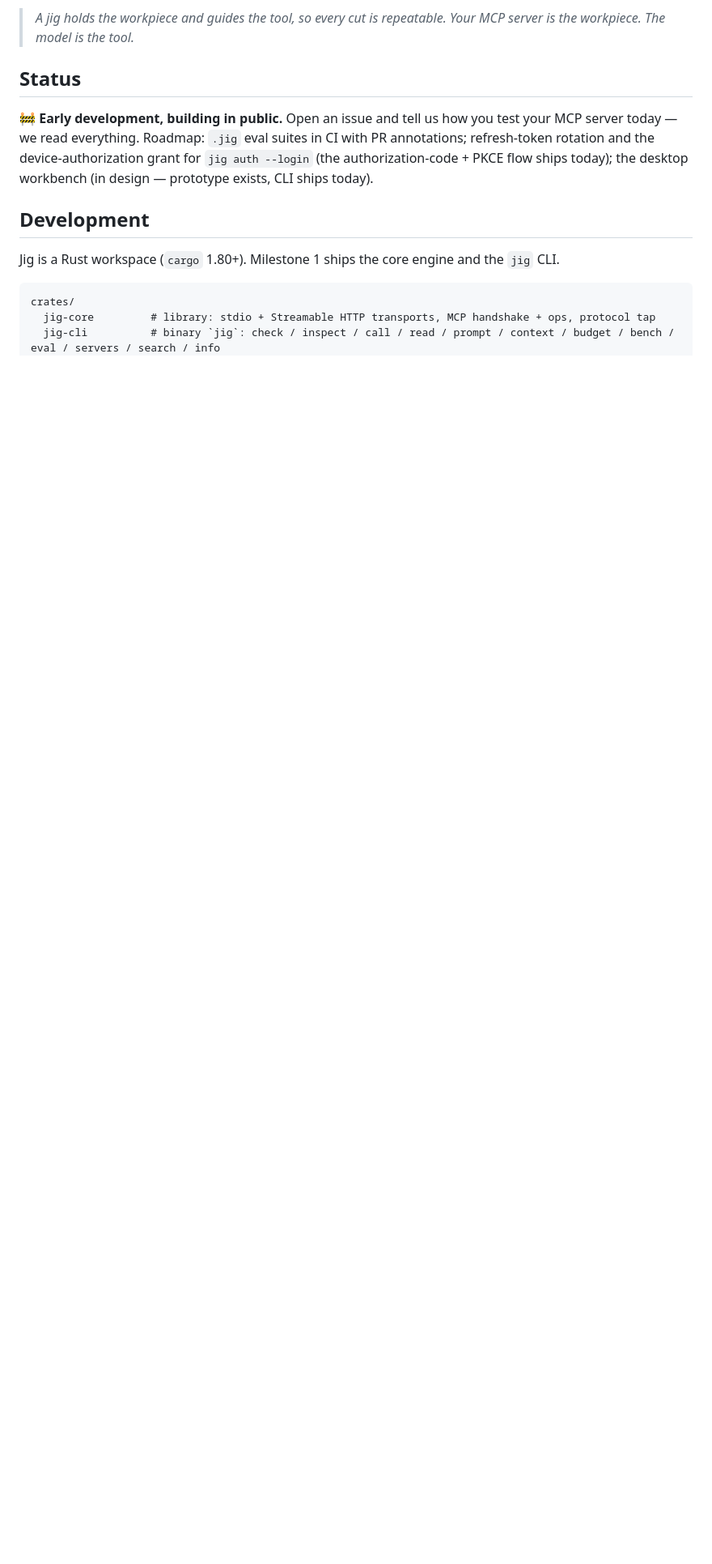
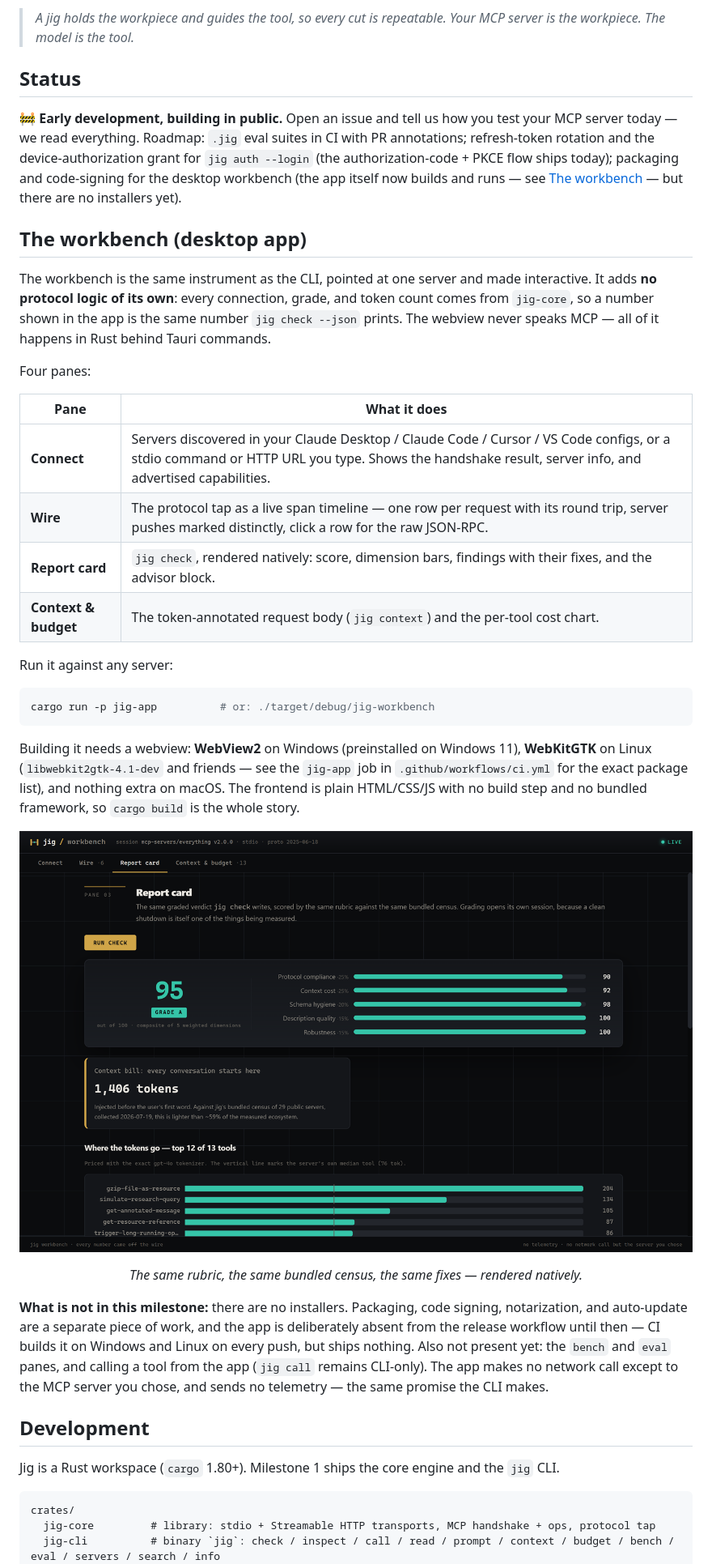
Before and after one commit to Shodh-Labs/jig, a Markdown page: README.md, the part around one of its changes. Shown at 81% size. GitHub-like rendering; pictures changed too: docs/media/workbench-app-report.png (added); blank space fills up the shorter version.

Commit message:
docs: the workbench runs — say so, with real screenshots
Both screenshots are captures of the running app driven against
`@modelcontextprotocol/server-everything`, not renders. The wire shot has
a real 2.3-second npx cold start folded out of the way and a real
unsolicited `notifications/tools/list_changed` caught mid-session — the
two things the design prototype promised, now observed rather than drawn.

The README's prototype caption said "the workbench app is not built yet".
It is built, so the caption goes and a Workbench section takes its place,
documenting the four panes, the webview dependency per platform, and what
this milestone does not include: no installers, no signing, no auto-update,
no bench or eval panes, and no calling a tool from the app.

The roadmap line moves from "desktop workbench (in design)" to packaging
and signing, and the site's known-limits bullet changes from "is in design"
to "builds and runs, but has no installer" — the claim the app can now
actually support, and no further.

Signed-off-by: Claude Fable 5 <noreply@anthropic.com>
Signed-off-by: VS <29.varun@gmail.com>

````diff
--- a/README.md
+++ b/README.md
@@ -60,8 +61,50 @@ it (and an honest label where none can yet).
 🚧 **Early development, building in public.** Open an issue and tell us how you test
 your MCP server today — we read everything. Roadmap: `.jig` eval suites in CI with
 PR annotations; refresh-token rotation and the device-authorization grant for
-`jig auth --login` (the authorization-code + PKCE flow ships today); the desktop
-workbench (in design — prototype exists, CLI ships today).
+`jig auth --login` (the authorization-code + PKCE flow ships today); packaging and
+code-signing for the desktop workbench (the app itself now builds and runs — see
+[The workbench](#the-workbench-desktop-app) — but there are no installers yet).
+
+## The workbench (desktop app)
+
+The workbench is the same instrument as the CLI, pointed at one server and made
+interactive. It adds **no protocol logic of its own**: every connection, grade,
+and token count comes from `jig-core`, so a number shown in the app is the same
+number `jig check --json` prints. The webview never speaks MCP — all of it
+happens in Rust behind Tauri commands.
+
+Four panes:
+
+| Pane | What it does |
+| --- | --- |
+| **Connect** | Servers discovered in your Claude Desktop / Claude Code / Cursor / VS Code configs, or a stdio command or HTTP URL you type. Shows the handshake result, server info, and advertised capabilities. |
+| **Wire** | The protocol tap as a live span timeline — one row per request with its round trip, server pushes marked distinctly, click a row for the raw JSON-RPC. |
+| **Report card** | `jig check`, rendered natively: score, dimension bars, findings with their fixes, and the advisor block. |
+| **Context & budget** | The token-annotated request body (`jig context`) and the per-tool cost chart. |
+
+Run it against any server:
+
+```sh
+cargo run -p jig-app          # or: ./target/debug/jig-workbench
+```
+
+Building it needs a webview: **WebView2** on Windows (preinstalled on Windows 11),
+**WebKitGTK** on Linux (`libwebkit2gtk-4.1-dev` and friends — see the `jig-app` job
+in `.github/workflows/ci.yml` for the exact package list), and nothing extra on
+macOS. The frontend is plain HTML/CSS/JS with no build step and no bundled
+framework, so `cargo build` is the whole story.
+
+![The workbench report card](docs/media/workbench-app-report.png)
+
+<p align="center"><em>The same rubric, the same bundled census, the same fixes — rendered natively.</em></p>
+
+**What is not in this milestone:** there are no installers. Packaging, code
+signing, notarization, and auto-update are a separate piece of work, and the app
+is deliberately absent from the release workflow until then — CI builds it on
+Windows and Linux on every push, but ships nothing. Also not present yet: the
+`bench` and `eval` panes, and calling a tool from the app (`jig call` remains
+CLI-only). The app makes no network call except to the MCP server you chose, and
+sends no telemetry — the same promise the CLI makes.
 
 ## Development
 
````
Also changed, not shown: other parts of README.md (+6 -4 lines), docs/media/workbench-app-wire.png (added), 1 other file.
